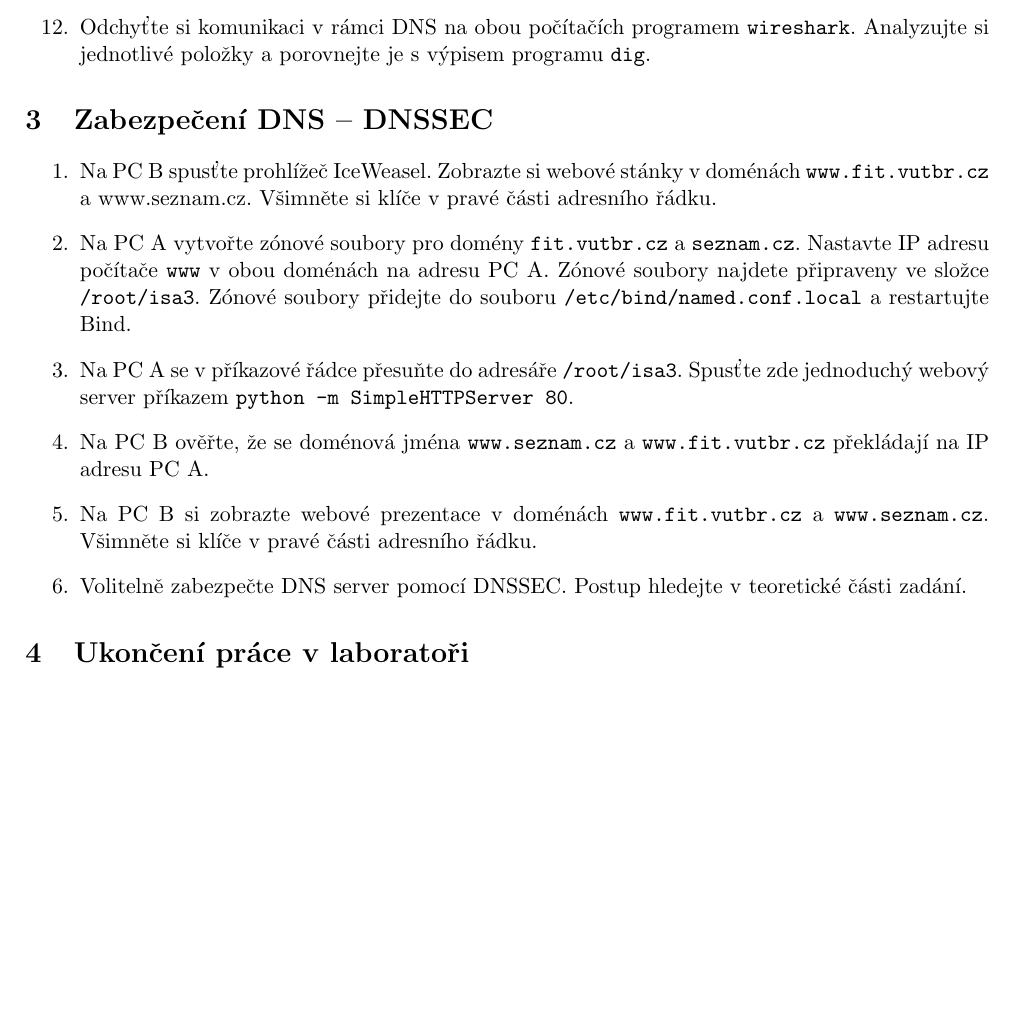
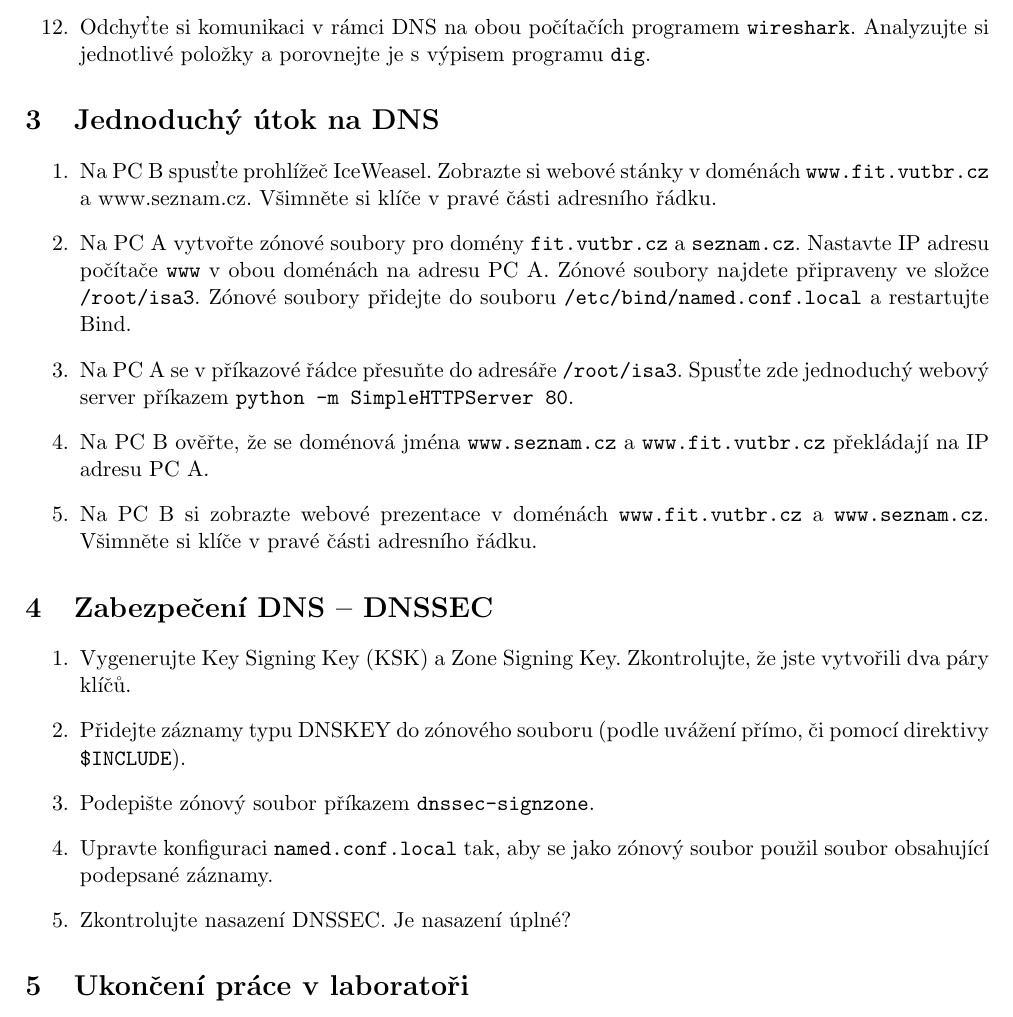
Before and after one commit to nesfit/ISA, a LaTeX CV (dns/cv3.tex, which reads dns/lab3-zadani.tex): part of page 3 of 12, cut so that both start at the same text, the shorter picture padded with empty space. Compiled offline with pdfLaTeX.

Commit message:
DNS: Added instructions for DNSSEC

```diff
--- a/dns/lab3-zadani.tex
+++ b/dns/lab3-zadani.tex
@@ -109,7 +109,7 @@ iface eth1 inet static
 
 \end{enumerate}
 
-\section{Zabezpečení DNS -- DNSSEC}
+\section{Jednoduchý útok na DNS}
 
 \begin{enumerate}
   \item Na PC B spusťte prohlížeč IceWeasel. Zobrazte si webové stánky v
@@ -132,10 +132,27 @@ iface eth1 inet static
   \item Na PC B si zobrazte webové prezentace v doménách {\tt www.fit.vutbr.cz}
     a {\tt www.seznam.cz}. Všimněte si klíče v pravé části adresního řádku.
 
-  \item Volitelně zabezpečte DNS server pomocí DNSSEC. Postup hledejte
-    v~teoretické části zadání.
+\end{enumerate}
+
+\section{Zabezpečení DNS -- DNSSEC}
+
+\begin{enumerate}
+
+  \item Vygenerujte Key Signing Key (KSK) a Zone Signing Key. Zkontrolujte, že
+    jste vytvořili dva páry klíčů.
+
+  \item Přidejte záznamy typu DNSKEY do zónového souboru (podle uvážení přímo,
+    či pomocí direktivy \verb|$INCLUDE|).
+
+  \item Podepište zónový soubor příkazem \verb|dnssec-signzone|.
+
+  \item Upravte konfiguraci {\tt named.conf.local} tak, aby se jako zónový
+    soubor použil soubor obsahující podepsané záznamy.
+
+  \item Zkontrolujte nasazení DNSSEC. Je nasazení úplné?
 
 \end{enumerate}
+
 
 \section{Ukončení práce v laboratoři}
 \begin{itemize}
```
